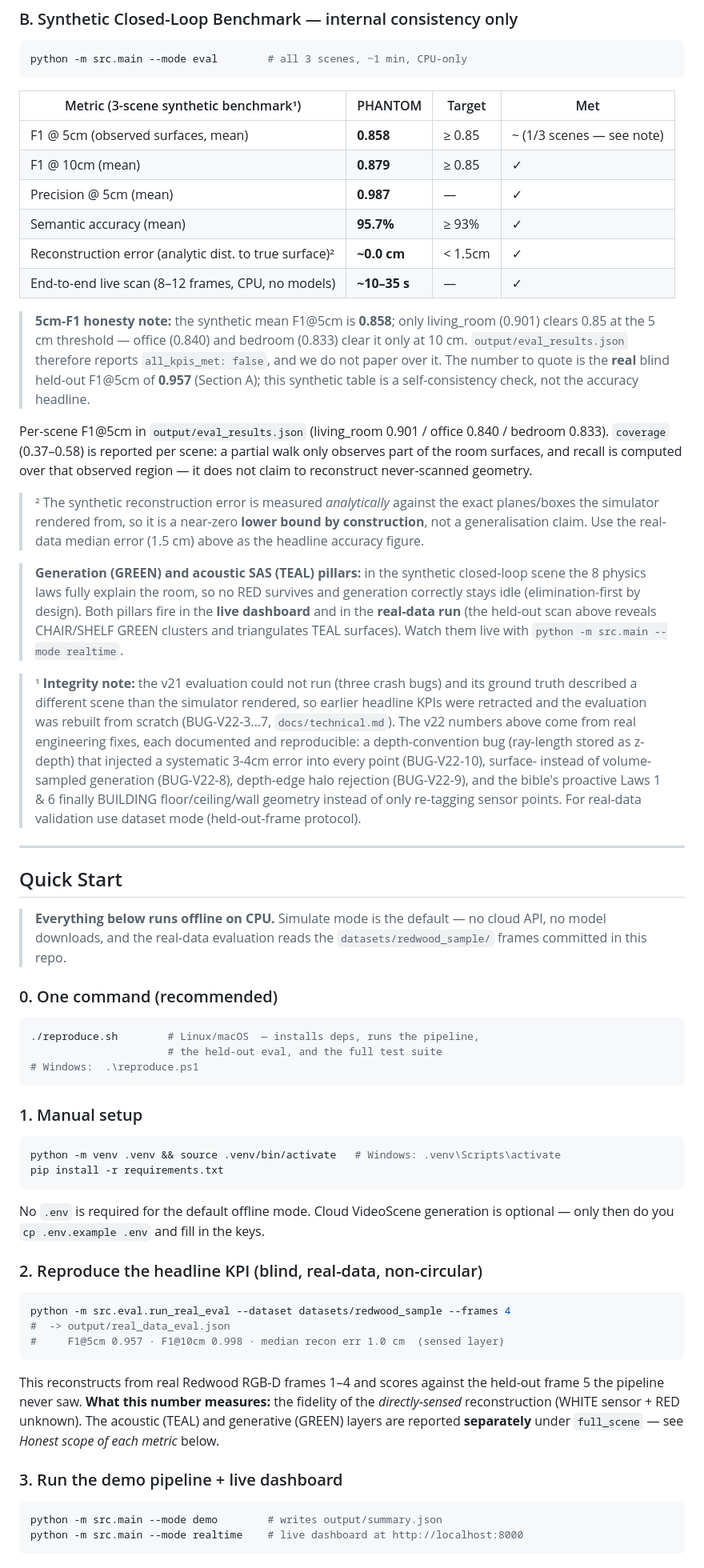
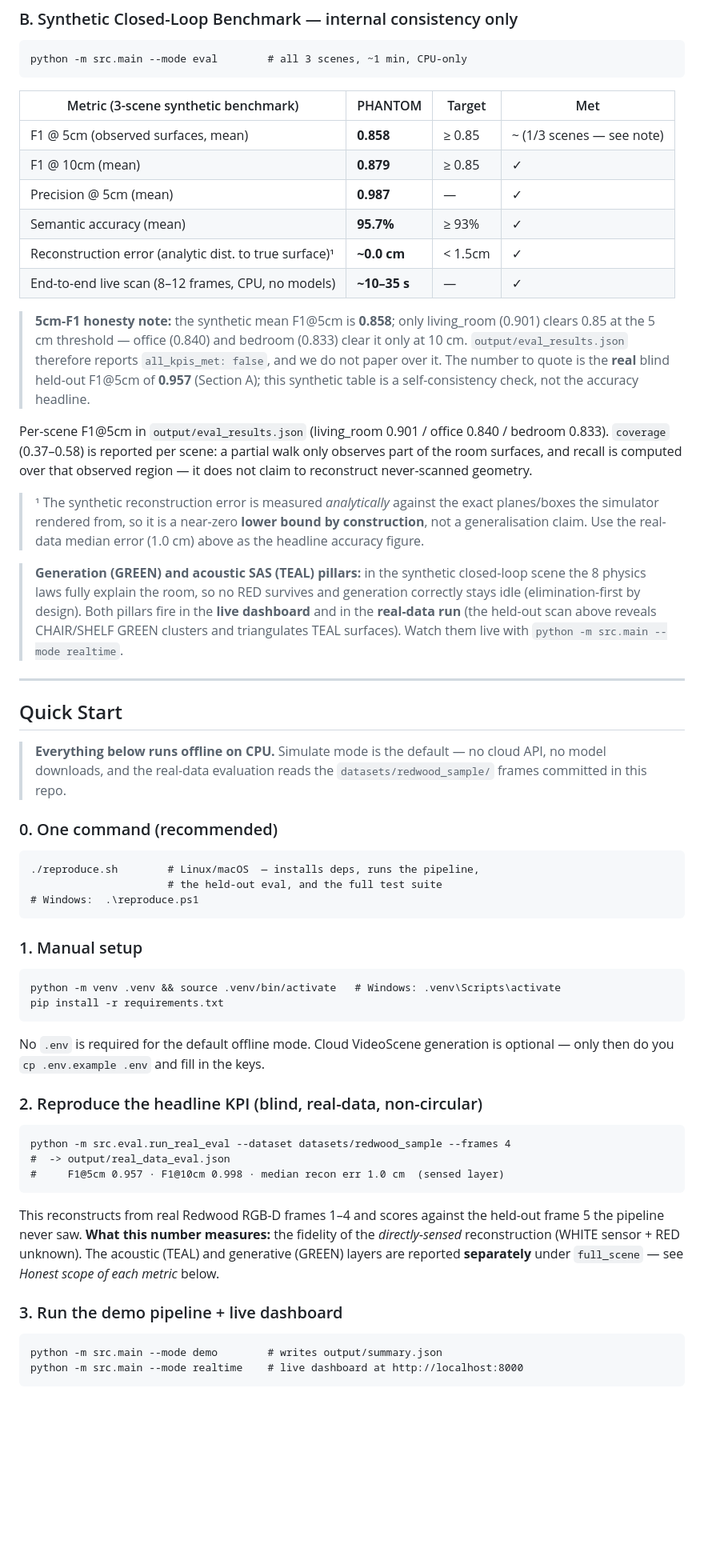
Before and after one commit to GargBhavya-tech/Phantom-Echo-Reveal, a Markdown page: README.md, the part around one of its changes. Shown at 80% size. Rendered like a GitHub page; blank space fills up the shorter version.

Commit message:
docs: format Markdown tables and update performance metrics in README.md

````diff
--- a/README.md
+++ b/README.md
@@ -151,14 +147,14 @@ the headline.
 python -m src.main --mode eval        # all 3 scenes, ~1 min, CPU-only
 ```
 
-| Metric (3-scene synthetic benchmark¹) | PHANTOM | Target | Met |
-|---|---|---|---|
-| F1 @ 5cm (observed surfaces, mean) | **0.858** | ≥ 0.85 | ~ (1/3 scenes — see note) |
-| F1 @ 10cm (mean) | **0.879** | ≥ 0.85 | ✓ |
-| Precision @ 5cm (mean) | **0.987** | — | ✓ |
-| Semantic accuracy (mean) | **95.7%** | ≥ 93% | ✓ |
-| Reconstruction error (analytic dist. to true surface)² | **~0.0 cm** | < 1.5cm | ✓ |
-| End-to-end live scan (8–12 frames, CPU, no models) | **~10–35 s** | — | ✓ |
+| Metric (3-scene synthetic benchmark)                   | PHANTOM      | Target  | Met                       |
+|--------------------------------------------------------|--------------|---------|---------------------------|
+| F1 @ 5cm (observed surfaces, mean)                     | **0.858**    | ≥ 0.85  | ~ (1/3 scenes — see note) |
+| F1 @ 10cm (mean)                                       | **0.879**    | ≥ 0.85  | ✓                         |
+| Precision @ 5cm (mean)                                 | **0.987**    | —       | ✓                         |
+| Semantic accuracy (mean)                               | **95.7%**    | ≥ 93%   | ✓                         |
+| Reconstruction error (analytic dist. to true surface)¹ | **~0.0 cm**  | < 1.5cm | ✓                         |
+| End-to-end live scan (8–12 frames, CPU, no models)     | **~10–35 s** | —       | ✓                         |
 
 > **5cm-F1 honesty note:** the synthetic mean F1@5cm is **0.858**; only
 > living_room (0.901) clears 0.85 at the 5 cm threshold — office (0.840) and
@@ -172,29 +168,17 @@ Per-scene F1@5cm in `output/eval_results.json` (living_room 0.901 / office
 walk only observes part of the room surfaces, and recall is computed over that
 observed region — it does not claim to reconstruct never-scanned geometry.
 
-> ² The synthetic reconstruction error is measured *analytically* against the
+> ¹ The synthetic reconstruction error is measured *analytically* against the
 > exact planes/boxes the simulator rendered from, so it is a near-zero **lower
 > bound by construction**, not a generalisation claim. Use the real-data median
-> error (1.5 cm) above as the headline accuracy figure.
+> error (1.0 cm) above as the headline accuracy figure.
 
 > **Generation (GREEN) and acoustic SAS (TEAL) pillars:** in the synthetic
 > closed-loop scene the 8 physics laws fully explain the room, so no RED
 > survives and generation correctly stays idle (elimination-first by design).
-> Both pillars fire in the **live dashboard** and in the **real-data run**
-> (the held-out scan above reveals CHAIR/SHELF GREEN clusters and triangulates
-> TEAL surfaces). Watch them live with `python -m src.main --mode realtime`.
-
-> ¹ **Integrity note:** the v21 evaluation could not run (three crash bugs)
-> and its ground truth described a different scene than the simulator
-> rendered, so earlier headline KPIs were retracted and the evaluation was
-> rebuilt from scratch (BUG-V22-3…7, `docs/technical.md`). The v22 numbers
-> above come from real engineering fixes, each documented and reproducible:
-> a depth-convention bug (ray-length stored as z-depth) that injected a
-> systematic 3-4cm error into every point (BUG-V22-10), surface- instead of
-> volume-sampled generation (BUG-V22-8), depth-edge halo rejection
-> (BUG-V22-9), and the bible's proactive Laws 1 & 6 finally BUILDING
-> floor/ceiling/wall geometry instead of only re-tagging sensor points.
-> For real-data validation use dataset mode (held-out-frame protocol).
+> Both pillars fire in the **live dashboard** and in the **real-data run** (the
+> held-out scan above reveals CHAIR/SHELF GREEN clusters and triangulates TEAL
+> surfaces). Watch them live with `python -m src.main --mode realtime`.
 
 ---
 
@@ -205,27 +189,32 @@ observed region — it does not claim to reconstruct never-scanned geometry.
 > `datasets/redwood_sample/` frames committed in this repo.
 
 ### 0. One command (recommended)
-```bash
+
+```
 ./reproduce.sh        # Linux/macOS  — installs deps, runs the pipeline,
                       # the held-out eval, and the full test suite
 # Windows:  .\reproduce.ps1
 ```
 
 ### 1. Manual setup
-```bash
+
+```
 python -m venv .venv && source .venv/bin/activate   # Windows: .venv\Scripts\activate
 pip install -r requirements.txt
 ```
+
 No `.env` is required for the default offline mode. Cloud VideoScene
 generation is optional — only then do you `cp .env.example .env` and fill in
 the keys.
 
 ### 2. Reproduce the headline KPI (blind, real-data, non-circular)
-```bash
+
+```
 python -m src.eval.run_real_eval --dataset datasets/redwood_sample --frames 4
 #  -> output/real_data_eval.json
 #     F1@5cm 0.957 · F1@10cm 0.998 · median recon err 1.0 cm  (sensed layer)
 ```
+
 This reconstructs from real Redwood RGB-D frames 1–4 and scores against the
 held-out frame 5 the pipeline never saw. **What this number measures:** the
 fidelity of the *directly-sensed* reconstruction (WHITE sensor + RED unknown).
@@ -233,7 +222,8 @@ The acoustic (TEAL) and generative (GREEN) layers are reported **separately**
 under `full_scene` — see *Honest scope of each metric* below.
 
 ### 3. Run the demo pipeline + live dashboard
-```bash
+
+```
 python -m src.main --mode demo        # writes output/summary.json
 python -m src.main --mode realtime    # live dashboard at http://localhost:8000
 ```
````
Also changed, not shown: other parts of README.md (+100 -108 lines).
